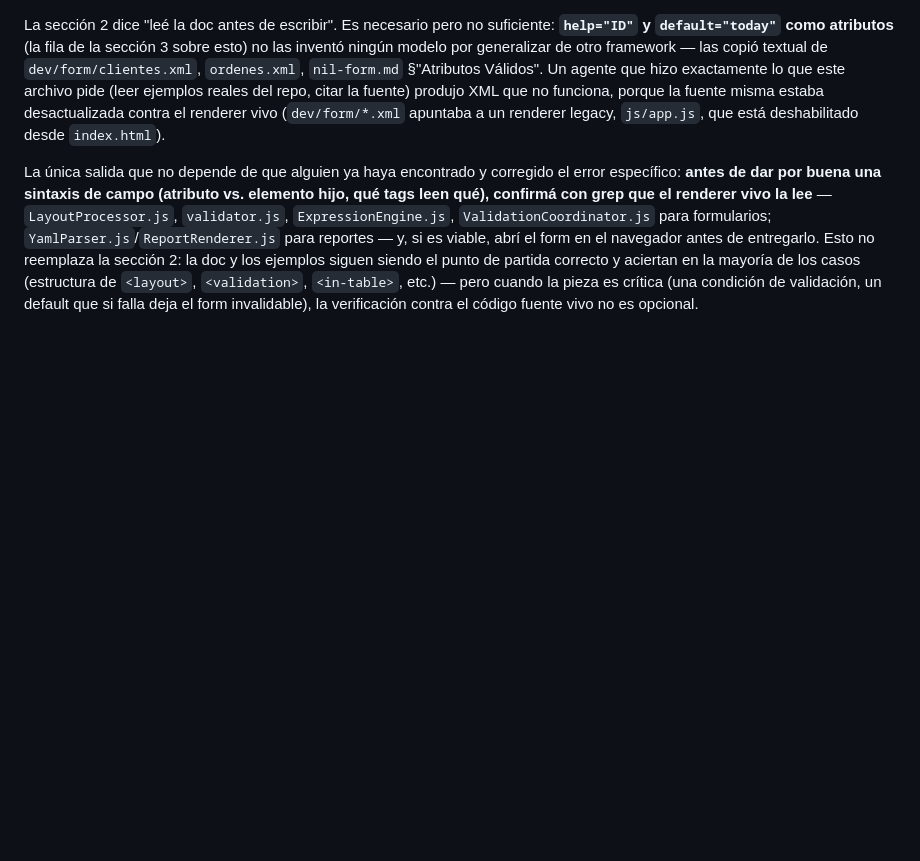
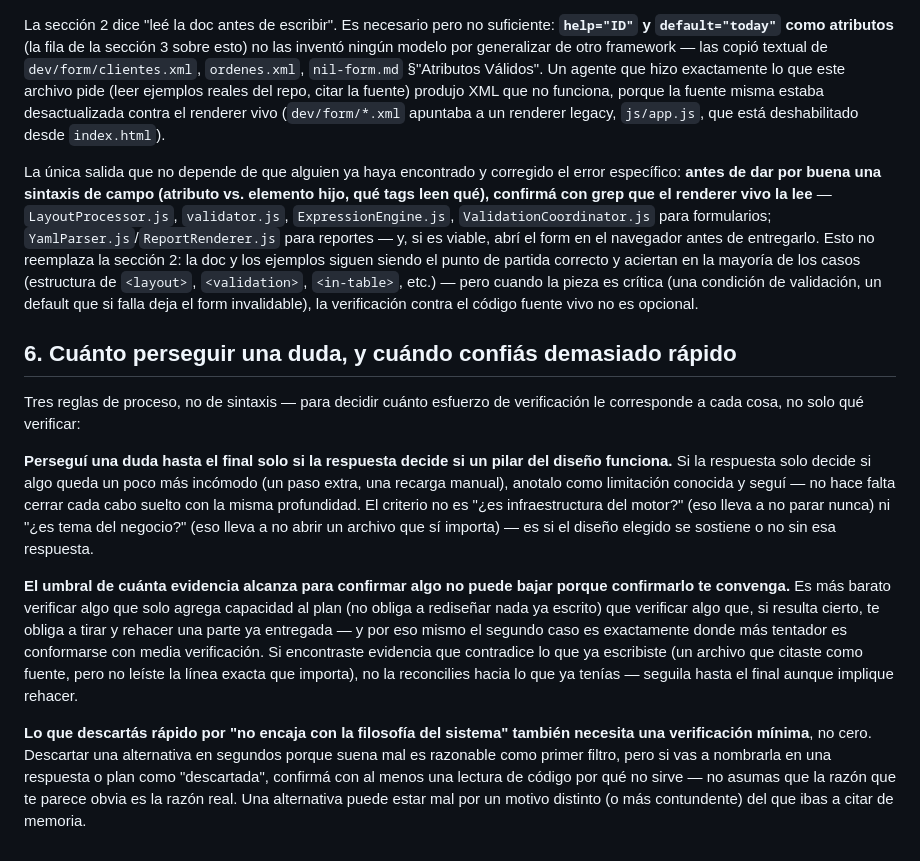
Before and after one commit to wirednil/nilix, a Markdown page: AGENTS.md, the part around the change. Rendered like a GitHub page; blank space fills up the shorter version.

Commit message:
docs: agregar sección de proceso para evaluar dudas en AGENTS.md
Añade tres reglas de proceso (no de sintaxis) para decidir cuánto
esfuerzo de verificación dedicar a cada duda durante el desarrollo y
revisión de documentación. Estas reglas ayudan a:

- Diferenciar entre dudas que afectan un pilar del diseño (que merecen
  verificación exhaustiva) y limitaciones conocidas (que se anotan y
  siguen).
- Evitar bajar el umbral de evidencia cuando confirmar una hipótesis
  resulta conveniente para no tener que rehacer código.
- No descartar alternativas sin al menos una verificación mínima, incluso
  si suenan ajenas a la filosofía del sistema.

Surgen de la experiencia acumulada en las auditorías previas, donde
distintos agentes inventaron funcionalidades no implementadas por no
verificar contra el código fuente. Se redactan de forma genérica, sin
mencionar agentes ni casos concretos, para que sirvan como guía
permanente para cualquier colaborador.

156/156 tests.

```diff
--- a/AGENTS.md
+++ b/AGENTS.md
@@ -131,3 +131,34 @@ en la mayoría de los casos (estructura de `<layout>`, `<validation>`,
 `<in-table>`, etc.) — pero cuando la pieza es crítica (una condición de
 validación, un default que si falla deja el form invalidable), la
 verificación contra el código fuente vivo no es opcional.
+
+## 6. Cuánto perseguir una duda, y cuándo confiás demasiado rápido
+
+Tres reglas de proceso, no de sintaxis — para decidir cuánto esfuerzo de
+verificación le corresponde a cada cosa, no solo qué verificar:
+
+**Perseguí una duda hasta el final solo si la respuesta decide si un pilar
+del diseño funciona.** Si la respuesta solo decide si algo queda un poco más
+incómodo (un paso extra, una recarga manual), anotalo como limitación
+conocida y seguí — no hace falta cerrar cada cabo suelto con la misma
+profundidad. El criterio no es "¿es infraestructura del motor?" (eso lleva a
+no parar nunca) ni "¿es tema del negocio?" (eso lleva a no abrir un archivo
+que sí importa) — es si el diseño elegido se sostiene o no sin esa respuesta.
+
+**El umbral de cuánta evidencia alcanza para confirmar algo no puede bajar
+porque confirmarlo te convenga.** Es más barato verificar algo que solo
+agrega capacidad al plan (no obliga a rediseñar nada ya escrito) que
+verificar algo que, si resulta cierto, te obliga a tirar y rehacer una parte
+ya entregada — y por eso mismo el segundo caso es exactamente donde más
+tentador es conformarse con media verificación. Si encontraste evidencia que
+contradice lo que ya escribiste (un archivo que citaste como fuente, pero no
+leíste la línea exacta que importa), no la reconcilies hacia lo que ya
+tenías — seguila hasta el final aunque implique rehacer.
+
+**Lo que descartás rápido por "no encaja con la filosofía del sistema"
+también necesita una verificación mínima**, no cero. Descartar una
+alternativa en segundos porque suena mal es razonable como primer filtro,
+pero si vas a nombrarla en una respuesta o plan como "descartada", confirmá
+con al menos una lectura de código por qué no sirve — no asumas que la razón
+que te parece obvia es la razón real. Una alternativa puede estar mal por un
+motivo distinto (o más contundente) del que ibas a citar de memoria.
```
